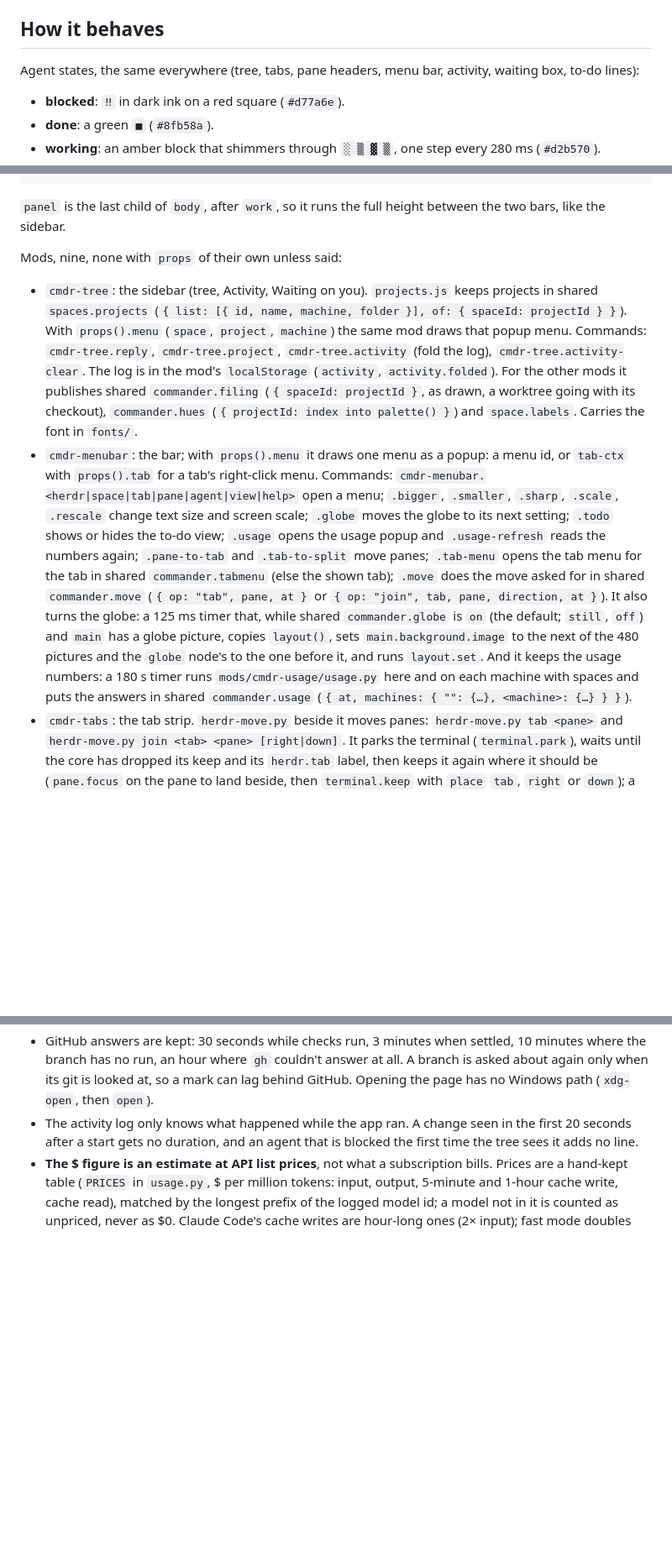
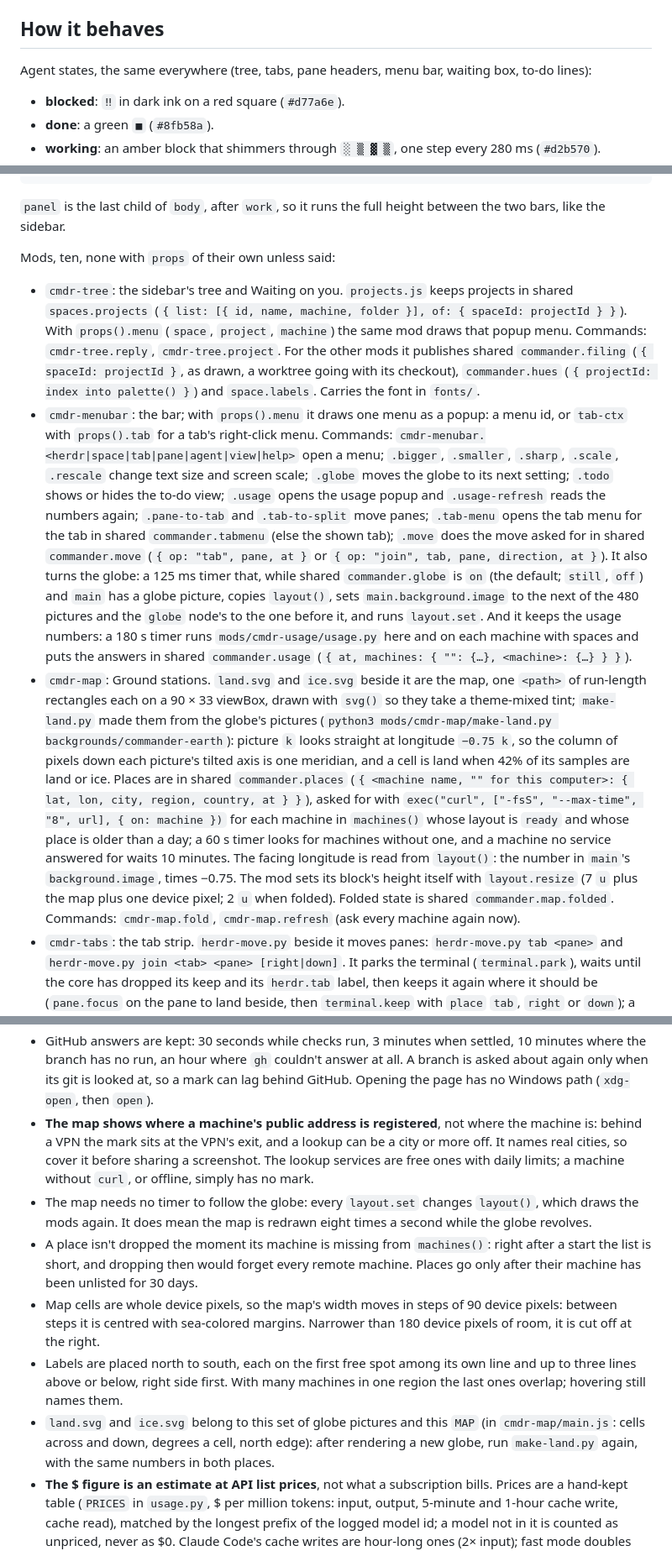
Before and after one commit to aissa-93/herdr-commander, a Markdown page: RECIPE.md, 3 parts joined by grey strips. Shown at 84% size. Drawn GitHub-style; blank space fills up the shorter version.

```diff
--- a/RECIPE.md
+++ b/RECIPE.md
@@ -32,7 +35,7 @@ Two themes ship with it: `commander` (graphite, dark: background `#1c1f23`, text
 
 ## How it behaves
 
-Agent states, the same everywhere (tree, tabs, pane headers, menu bar, activity, waiting box, to-do lines):
+Agent states, the same everywhere (tree, tabs, pane headers, menu bar, waiting box, to-do lines):
 
 - **blocked**: `‼` in dark ink on a red square (`#d77a6e`).
 - **done**: a green `■` (`#8fb58a`).
@@ -94,10 +99,11 @@ root (column)
 
 `panel` is the last child of `body`, after `work`, so it runs the full height between the two bars, like the sidebar.
 
-Mods, nine, none with `props` of their own unless said:
+Mods, ten, none with `props` of their own unless said:
 
-- `cmdr-tree`: the sidebar (tree, Activity, Waiting on you). `projects.js` keeps projects in shared `spaces.projects` (`{ list: [{ id, name, machine, folder }], of: { spaceId: projectId } }`). With `props().menu` (`space`, `project`, `machine`) the same mod draws that popup menu. Commands: `cmdr-tree.reply`, `cmdr-tree.project`, `cmdr-tree.activity` (fold the log), `cmdr-tree.activity-clear`. The log is in the mod's `localStorage` (`activity`, `activity.folded`). For the other mods it publishes shared `commander.filing` (`{ spaceId: projectId }`, as drawn, a worktree going with its checkout), `commander.hues` (`{ projectId: index into palette() }`) and `space.labels`. Carries the font in `fonts/`.
+- `cmdr-tree`: the sidebar's tree and Waiting on you. `projects.js` keeps projects in shared `spaces.projects` (`{ list: [{ id, name, machine, folder }], of: { spaceId: projectId } }`). With `props().menu` (`space`, `project`, `machine`) the same mod draws that popup menu. Commands: `cmdr-tree.reply`, `cmdr-tree.project`. For the other mods it publishes shared `commander.filing` (`{ spaceId: projectId }`, as drawn, a worktree going with its checkout), `commander.hues` (`{ projectId: index into palette() }`) and `space.labels`. Carries the font in `fonts/`.
 - `cmdr-menubar`: the bar; with `props().menu` it draws one menu as a popup: a menu id, or `tab-ctx` with `props().tab` for a tab's right-click menu. Commands: `cmdr-menubar.<herdr|space|tab|pane|agent|view|help>` open a menu; `.bigger`, `.smaller`, `.sharp`, `.scale`, `.rescale` change text size and screen scale; `.globe` moves the globe to its next setting; `.todo` shows or hides the to-do view; `.usage` opens the usage popup and `.usage-refresh` reads the numbers again; `.pane-to-tab` and `.tab-to-split` move panes; `.tab-menu` opens the tab menu for the tab in shared `commander.tabmenu` (else the shown tab); `.move` does the move asked for in shared `commander.move` (`{ op: "tab", pane, at }` or `{ op: "join", tab, pane, direction, at }`). It also turns the globe: a 125 ms timer that, while shared `commander.globe` is `on` (the default; `still`, `off`) and `main` has a globe picture, copies `layout()`, sets `main.background.image` to the next of the 480 pictures and the `globe` node's to the one before it, and runs `layout.set`. And it keeps the usage numbers: a 180 s timer runs `mods/cmdr-usage/usage.py` here and on each machine with spaces and puts the answers in shared `commander.usage` (`{ at, machines: { "": {…}, <machine>: {…} } }`).
+- `cmdr-map`: Ground stations. `land.svg` and `ice.svg` beside it are the map, one `<path>` of run-length rectangles each on a 90 × 33 viewBox, drawn with `svg()` so they take a theme-mixed tint; `make-land.py` made them from the globe's pictures (`python3 mods/cmdr-map/make-land.py backgrounds/commander-earth`): picture `k` looks straight at longitude `−0.75 k`, so the column of pixels down each picture's tilted axis is one meridian, and a cell is land when 42% of its samples are land or ice. Places are in shared `commander.places` (`{ <machine name, "" for this computer>: { lat, lon, city, region, country, at } }`), asked for with `exec("curl", ["-fsS", "--max-time", "8", url], { on: machine })` for each machine in `machines()` whose layout is `ready` and whose place is older than a day; a 60 s timer looks for machines without one, and a machine no service answered for waits 10 minutes. The facing longitude is read from `layout()`: the number in `main`'s `background.image`, times −0.75. The mod sets its block's height itself with `layout.resize` (7 `u` plus the map plus one device pixel; 2 `u` when folded). Folded state is shared `commander.map.folded`. Commands: `cmdr-map.fold`, `cmdr-map.refresh` (ask every machine again now).
 - `cmdr-tabs`: the tab strip. `herdr-move.py` beside it moves panes: `herdr-move.py tab <pane>` and `herdr-move.py join <tab> <pane> [right|down]`. It parks the terminal (`terminal.park`), waits until the core has dropped its keep and its `herdr.tab` label, then keeps it again where it should be (`pane.focus` on the pane to land beside, then `terminal.keep` with `place` `tab`, `right` or `down`); a new tab is then un-named (`tab.rename` to "") and moved next to the one it came from.
 - `cmdr-pane` (gets `{ pane, terminal }` from the app), `cmdr-keys`.
 - `cmdr-reply` (`props: { terminal, label? }`, a dialog).
@@ -161,7 +168,12 @@ The globe is `backgrounds/commander-earth/000.png` to `479.png`: 312 × 312 px,
 - Without `herdr-todo install`, agents are not told about the list; a line handed over with `►` is then just its text. With it installed on that machine, the handed-over text ends with a note naming `herdr-todo`. The hooks exist for Claude Code and Codex only.
 - The usage meter counts Claude Code and Codex only, from their logs; tokens are input, output and cache writes. "Today" is each machine's own day. Codex's limit is as of the last time Codex logged it; Claude Code logs none. The first read goes through 8 days of logs and can take a while (the bar shows no count until one is in); later reads only re-read files that changed.
 - GitHub answers are kept: 30 seconds while checks run, 3 minutes when settled, 10 minutes where the branch has no run, an hour where `gh` couldn't answer at all. A branch is asked about again only when its git is looked at, so a mark can lag behind GitHub. Opening the page has no Windows path (`xdg-open`, then `open`).
-- The activity log only knows what happened while the app ran. A change seen in the first 20 seconds after a start gets no duration, and an agent that is blocked the first time the tree sees it adds no line.
+- **The map shows where a machine's public address is registered**, not where the machine is: behind a VPN the mark sits at the VPN's exit, and a lookup can be a city or more off. It names real cities, so cover it before sharing a screenshot. The lookup services are free ones with daily limits; a machine without `curl`, or offline, simply has no mark.
+- The map needs no timer to follow the globe: every `layout.set` changes `layout()`, which draws the mods again. It does mean the map is redrawn eight times a second while the globe revolves.
+- A place isn't dropped the moment its machine is missing from `machines()`: right after a start the list is short, and dropping then would forget every remote machine. Places go only after their machine has been unlisted for 30 days.
+- Map cells are whole device pixels, so the map's width moves in steps of 90 device pixels: between steps it is centred with sea-colored margins. Narrower than 180 device pixels of room, it is cut off at the right.
+- Labels are placed north to south, each on the first free spot among its own line and up to three lines above or below, right side first. With many machines in one region the last ones overlap; hovering still names them.
+- `land.svg` and `ice.svg` belong to this set of globe pictures and this `MAP` (in `cmdr-map/main.js`: cells across and down, degrees a cell, north edge): after rendering a new globe, run `make-land.py` again, with the same numbers in both places.
 - **The $ figure is an estimate at API list prices**, not what a subscription bills. Prices are a hand-kept table (`PRICES` in `usage.py`, $ per million tokens: input, output, 5-minute and 1-hour cache write, cache read), matched by the longest prefix of the logged model id; a model not in it is counted as unpriced, never as $0. Claude Code's cache writes are hour-long ones (2× input); fast mode doubles Claude's rates; Haiku 5.5's 5× over 100K-token prompts is applied, other long-context surcharges are not. Codex cache writes assume the default 30-minute lifetime because the log has no TTL; a 12-hour write costs more. Update the table when prices or models change.
 - Codex logs running totals per session: an answer's usage is the difference from the one before, and a session continued from another starts with that one's total, so its first answer is the `last_token_usage`.
 - Bump `VERSION` in `usage.py` whenever an entry's shape changes, or the cache keeps the old shape.
```
Also changed, not shown: other parts of RECIPE.md (+18 -10 lines), README.md (+2 -2 lines), preview.png, 8 other files.
